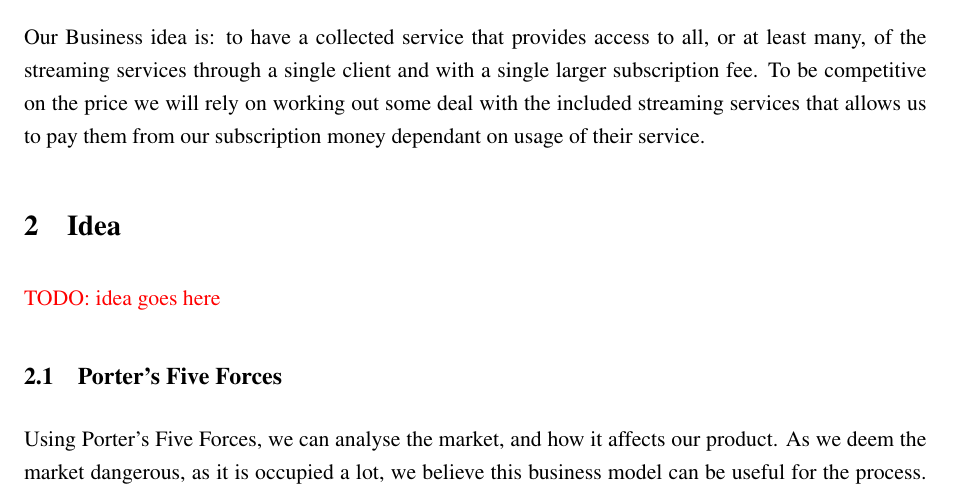
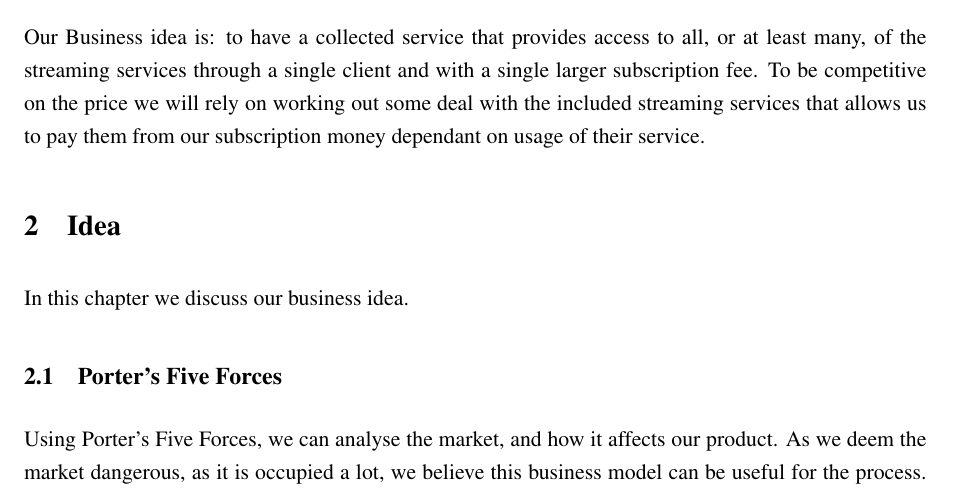
Before and after one commit to Dpt906e15/ENT_MiniProject, a LaTeX document (Report/report.tex, which reads Report/text/Idea/idea.tex): part of page 8 of 16, cut so that both start at the same text. Compiled offline with pdfLaTeX.

Commit message:
added idea intro

```diff
--- a/Report/text/Idea/idea.tex
+++ b/Report/text/Idea/idea.tex
@@ -1,6 +1,6 @@
 \section{Idea}
 \label{sec:idea}
-\todo{idea goes here}
+In this chapter we discuss our business idea.
 
 \input{./text/Idea/porters_five_forces}
 \input{./text/Idea/resource_based_theory}
```
